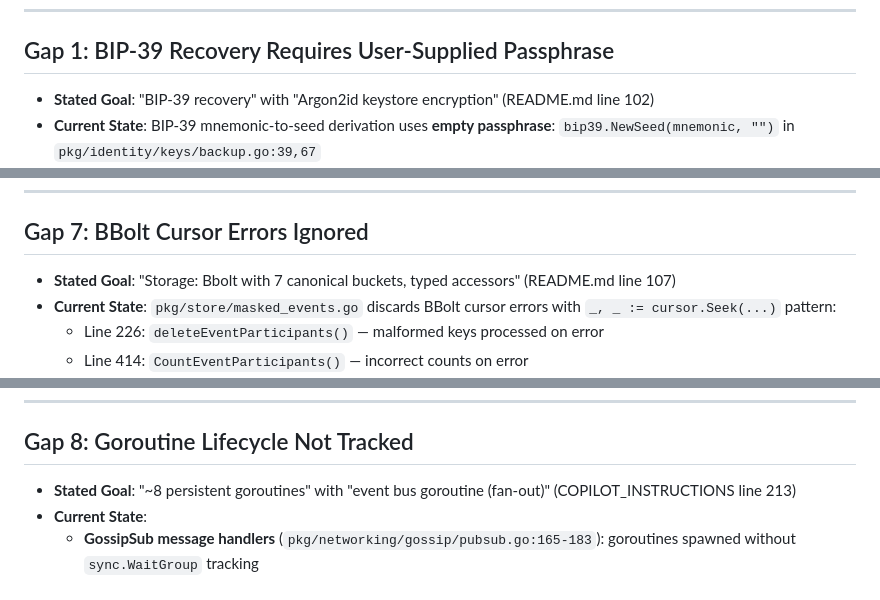
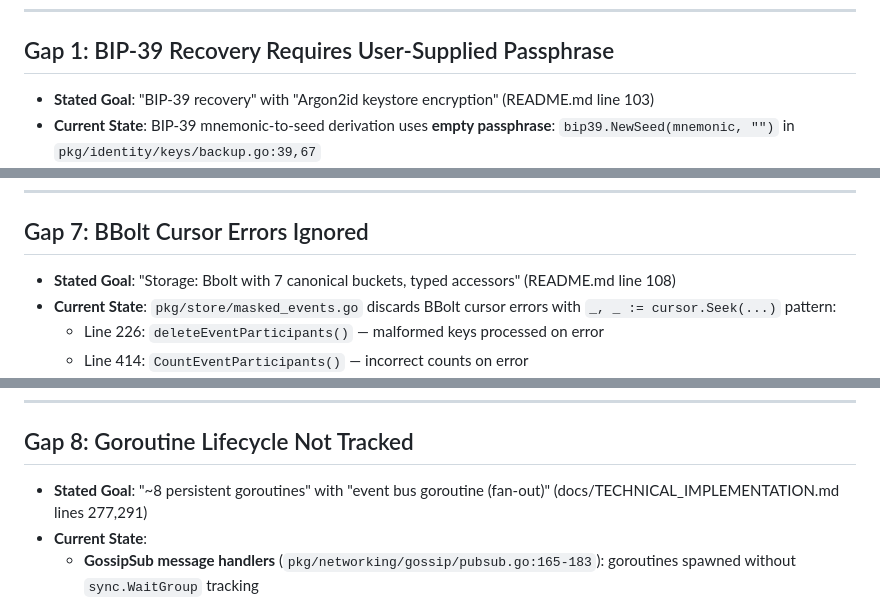
Before and after one commit to opd-ai/murmur, a Markdown page: GAPS.md, 3 parts joined by grey strips. Drawn GitHub-style.

```diff
--- a/GAPS.md
+++ b/GAPS.md
@@ -6,7 +6,7 @@ This document identifies gaps between MURMUR's stated capabilities and actual im
 
 ## Gap 1: BIP-39 Recovery Requires User-Supplied Passphrase
 
-- **Stated Goal**: "BIP-39 recovery" with "Argon2id keystore encryption" (README.md line 102)
+- **Stated Goal**: "BIP-39 recovery" with "Argon2id keystore encryption" (README.md line 103)
 - **Current State**: BIP-39 mnemonic-to-seed derivation uses **empty passphrase**: `bip39.NewSeed(mnemonic, "")` in `pkg/identity/keys/backup.go:39,67`
 - **Impact**:
   - Adversary who obtains 24-word mnemonic can directly derive keypair without additional challenge
@@ -118,7 +118,7 @@ This document identifies gaps between MURMUR's stated capabilities and actual im
 
 ## Gap 7: BBolt Cursor Errors Ignored
 
-- **Stated Goal**: "Storage: Bbolt with 7 canonical buckets, typed accessors" (README.md line 107)
+- **Stated Goal**: "Storage: Bbolt with 7 canonical buckets, typed accessors" (README.md line 108)
 - **Current State**: `pkg/store/masked_events.go` discards BBolt cursor errors with `_, _ := cursor.Seek(...)` pattern:
   - Line 226: `deleteEventParticipants()` — malformed keys processed on error
   - Line 414: `CountEventParticipants()` — incorrect counts on error
@@ -136,7 +136,7 @@ This document identifies gaps between MURMUR's stated capabilities and actual im
 
 ## Gap 8: Goroutine Lifecycle Not Tracked
 
-- **Stated Goal**: "~8 persistent goroutines" with "event bus goroutine (fan-out)" (COPILOT_INSTRUCTIONS line 213)
+- **Stated Goal**: "~8 persistent goroutines" with "event bus goroutine (fan-out)" (docs/TECHNICAL_IMPLEMENTATION.md lines 277,291)
 - **Current State**:
   - **GossipSub message handlers** (`pkg/networking/gossip/pubsub.go:165-183`): goroutines spawned without `sync.WaitGroup` tracking
   - **Relay acceptLoop** (`pkg/tunneling/relay/relay.go:60-77`): `listener.Accept()` blocks indefinitely even after context cancellation
```
Also changed, not shown: other parts of GAPS.md (+2 -2 lines), AUDIT.md (+6 -5 lines).
